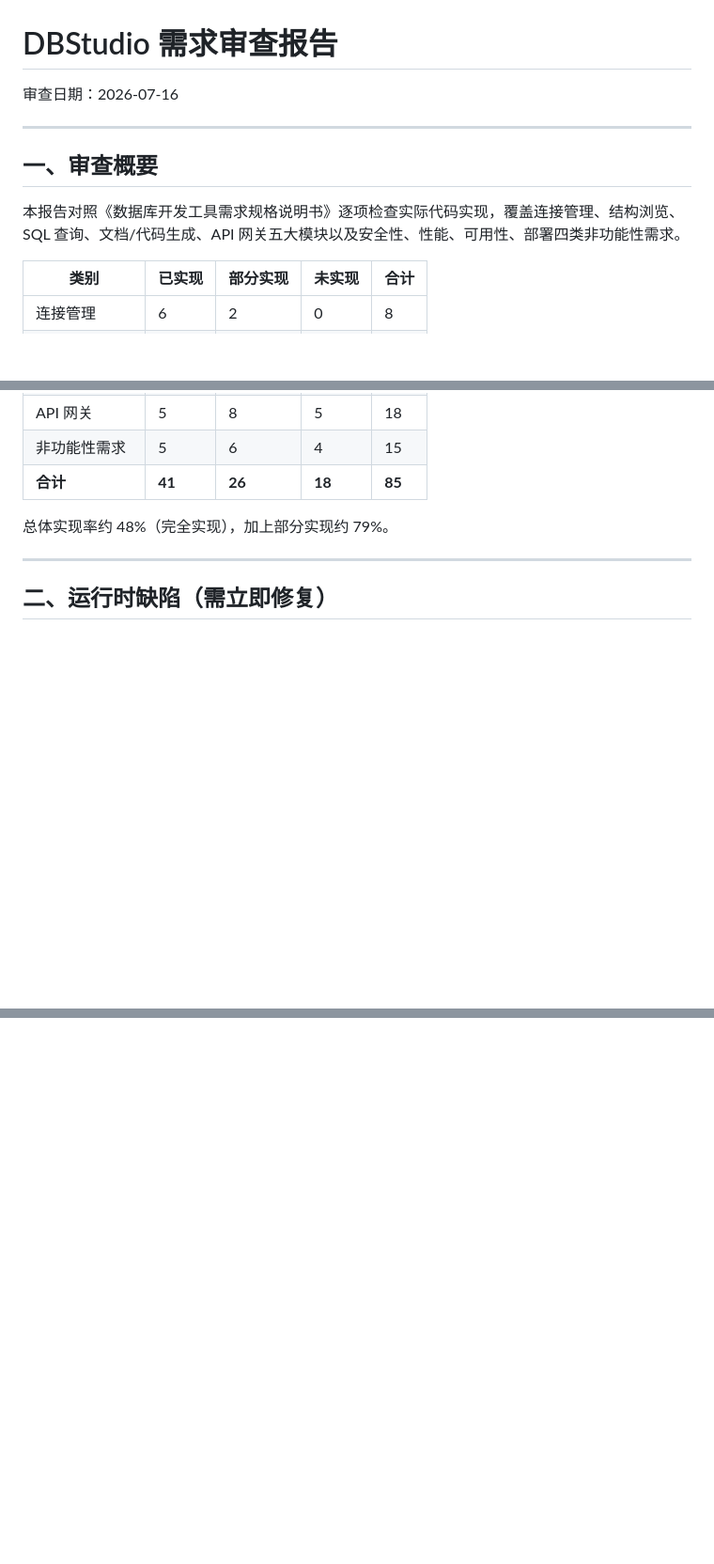
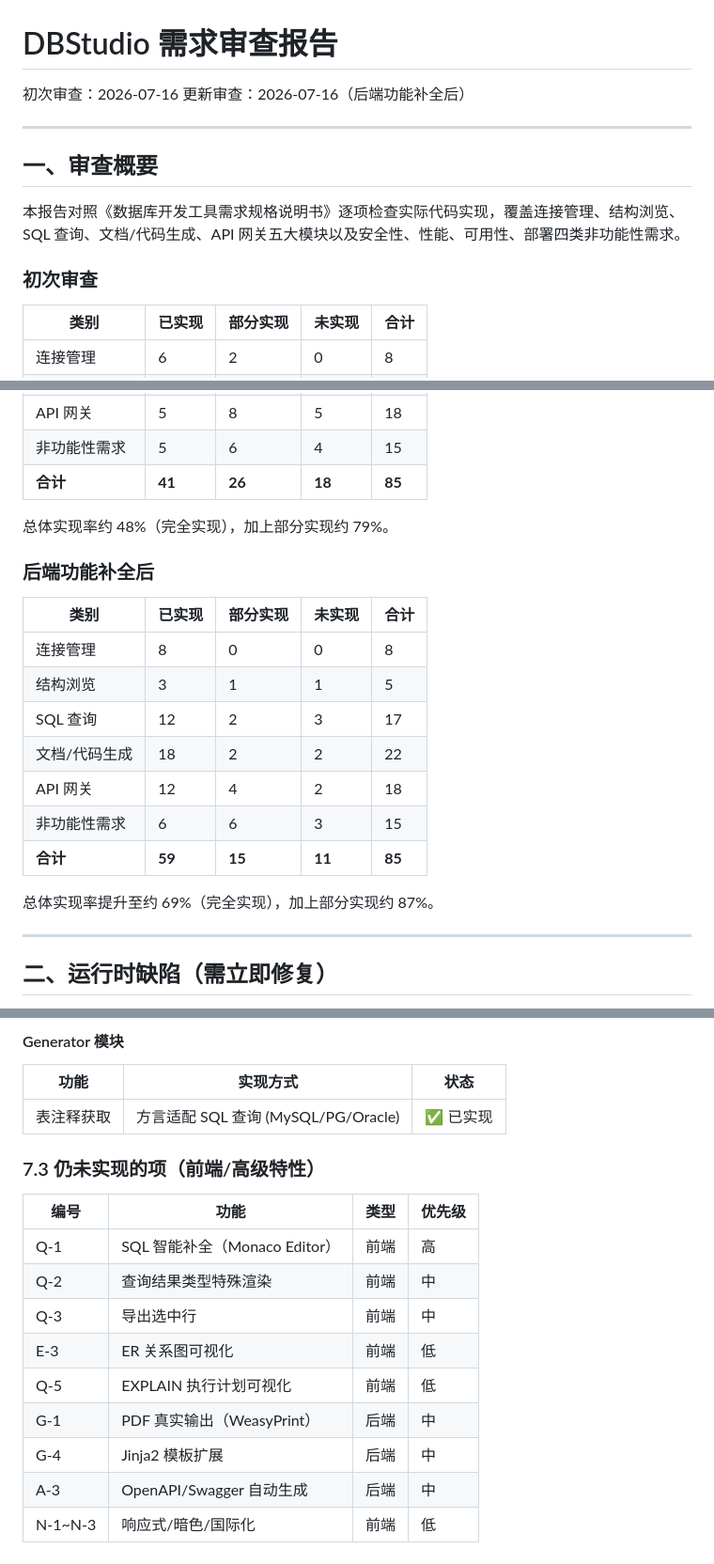
Before and after one commit to zibin924-glitch/dbstudio, a Markdown page: docs/DBStudio需求审查报告.md, 3 parts joined by grey strips. Shown at 94% size. GitHub-like rendering; blank space fills up the shorter version.

```diff
--- a/docs/DBStudio需求审查报告.md
+++ b/docs/DBStudio需求审查报告.md
@@ -1,12 +1,15 @@
 # DBStudio 需求审查报告
 
-审查日期：2026-07-16
+初次审查：2026-07-16
+更新审查：2026-07-16（后端功能补全后）
 
 ---
 
 ## 一、审查概要
 
 本报告对照《数据库开发工具需求规格说明书》逐项检查实际代码实现，覆盖连接管理、结构浏览、SQL 查询、文档/代码生成、API 网关五大模块以及安全性、性能、可用性、部署四类非功能性需求。
+
+### 初次审查
 
 | 类别 | 已实现 | 部分实现 | 未实现 | 合计 |
 |------|--------|----------|--------|------|
@@ -19,6 +22,20 @@
 | **合计** | **41** | **26** | **18** | **85** |
 
 总体实现率约 48%（完全实现），加上部分实现约 79%。
+
+### 后端功能补全后
+
+| 类别 | 已实现 | 部分实现 | 未实现 | 合计 |
+|------|--------|----------|--------|------|
+| 连接管理 | 8 | 0 | 0 | 8 |
+| 结构浏览 | 3 | 1 | 1 | 5 |
+| SQL 查询 | 12 | 2 | 3 | 17 |
+| 文档/代码生成 | 18 | 2 | 2 | 22 |
+| API 网关 | 12 | 4 | 2 | 18 |
+| 非功能性需求 | 6 | 6 | 3 | 15 |
+| **合计** | **59** | **15** | **11** | **85** |
+
+总体实现率提升至约 69%（完全实现），加上部分实现约 87%。
 
 ---
 
@@ -219,0 +290,18 @@ DBStudio 项目的后端骨架完整、模块划分清晰、核心业务逻辑
+#### Generator 模块
+| 功能 | 实现方式 | 状态 |
+|------|----------|------|
+| 表注释获取 | 方言适配 SQL 查询 (MySQL/PG/Oracle) | ✅ 已实现 |
+
+### 7.3 仍未实现的项（前端/高级特性）
+
+| 编号 | 功能 | 类型 | 优先级 |
+|------|------|------|--------|
+| Q-1 | SQL 智能补全（Monaco Editor） | 前端 | 高 |
+| Q-2 | 查询结果类型特殊渲染 | 前端 | 中 |
+| Q-3 | 导出选中行 | 前端 | 中 |
+| E-3 | ER 关系图可视化 | 前端 | 低 |
+| Q-5 | EXPLAIN 执行计划可视化 | 前端 | 低 |
+| G-1 | PDF 真实输出（WeasyPrint） | 后端 | 中 |
+| G-4 | Jinja2 模板扩展 | 后端 | 中 |
+| A-3 | OpenAPI/Swagger 自动生成 | 后端 | 中 |
+| N-1~N-3 | 响应式/暗色/国际化 | 前端 | 低 |
```
Also changed, not shown: other parts of docs/DBStudio需求审查报告.md (+56 -3 lines).
